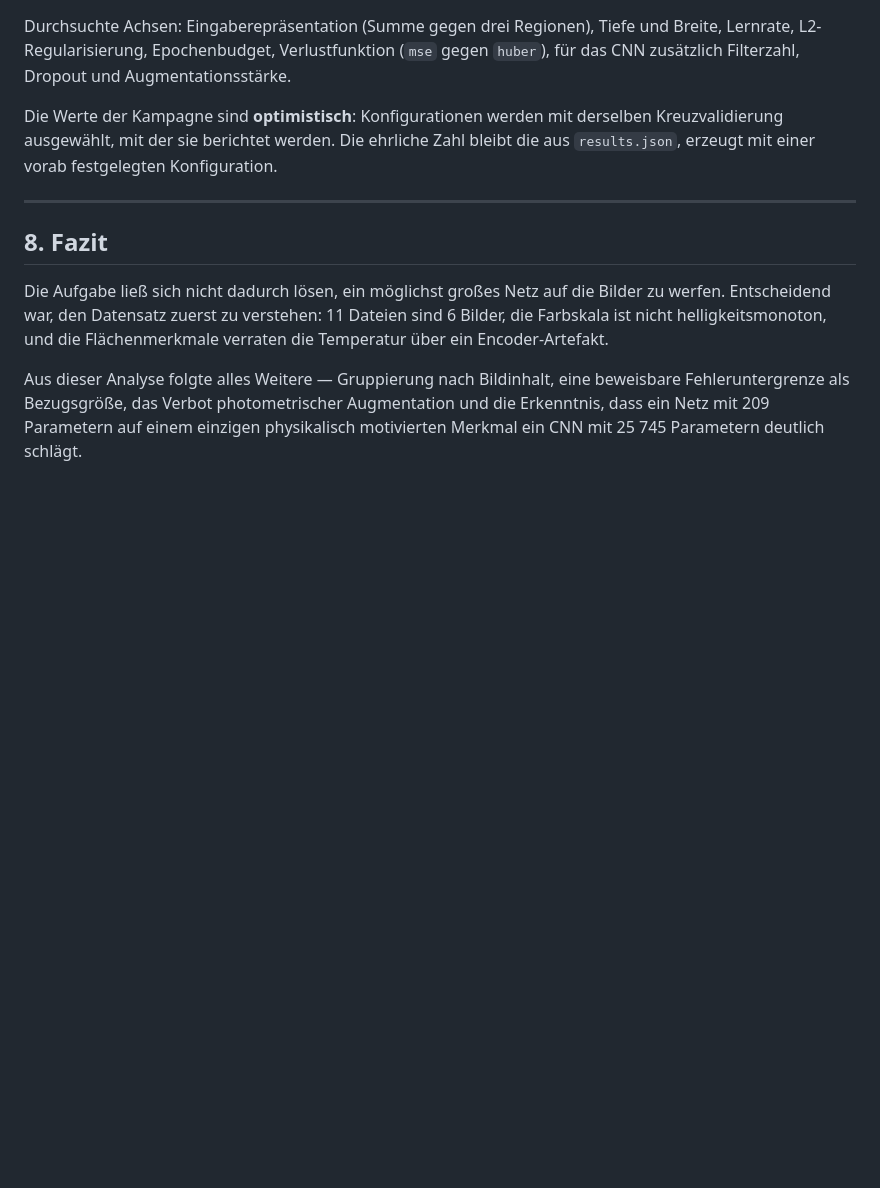
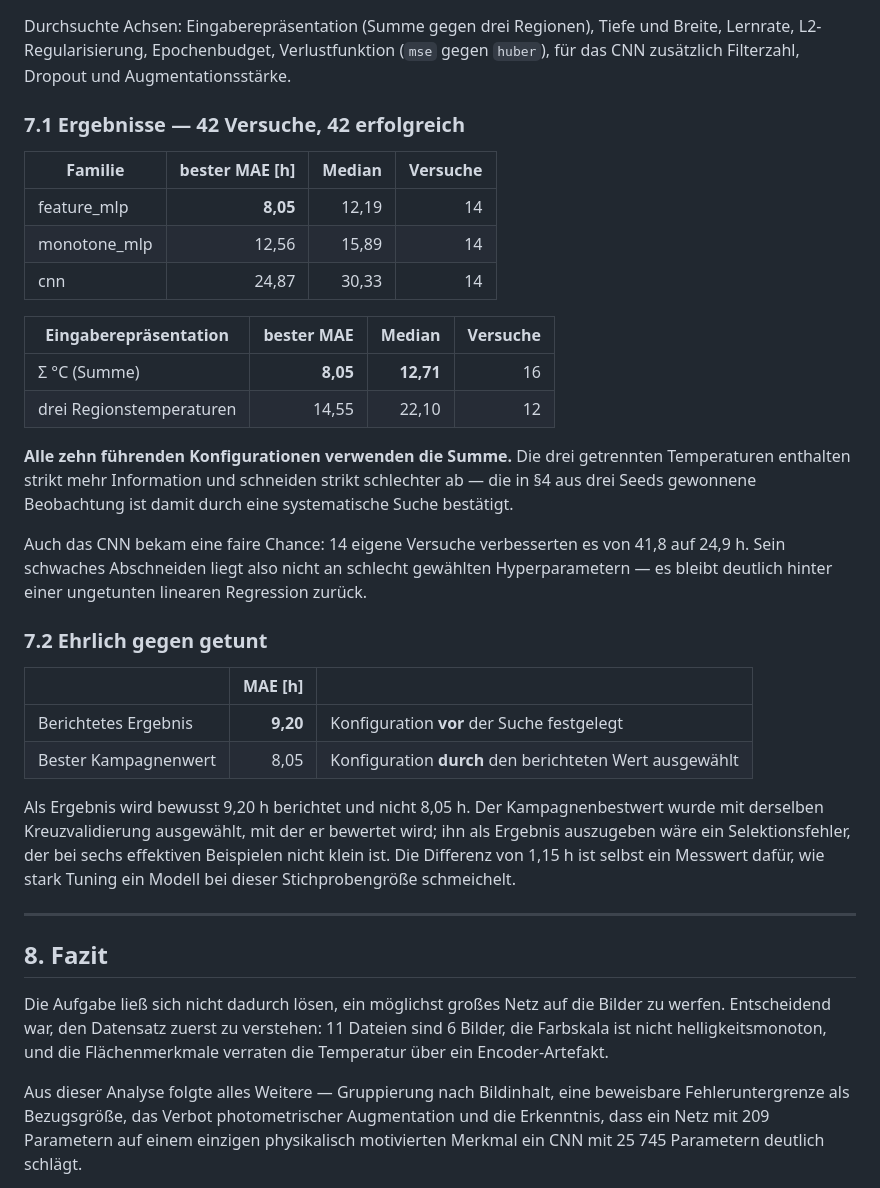
Before and after one commit to Cl3mi/master_deep-learning, a Markdown page: BERICHT.md, the part around the change. GitHub-like rendering; blank space fills up the shorter version.

```diff
--- a/BERICHT.md
+++ b/BERICHT.md
@@ -370,9 +370,39 @@ Durchsuchte Achsen: Eingaberepräsentation (Summe gegen drei Regionen), Tiefe un
 Lernrate, L2-Regularisierung, Epochenbudget, Verlustfunktion (`mse` gegen `huber`), für das
 CNN zusätzlich Filterzahl, Dropout und Augmentationsstärke.
 
-Die Werte der Kampagne sind **optimistisch**: Konfigurationen werden mit derselben
-Kreuzvalidierung ausgewählt, mit der sie berichtet werden. Die ehrliche Zahl bleibt die aus
-`results.json`, erzeugt mit einer vorab festgelegten Konfiguration.
+### 7.1 Ergebnisse — 42 Versuche, 42 erfolgreich
+
+| Familie | bester MAE [h] | Median | Versuche |
+|---|---:|---:|---:|
+| feature_mlp | **8,05** | 12,19 | 14 |
+| monotone_mlp | 12,56 | 15,89 | 14 |
+| cnn | 24,87 | 30,33 | 14 |
+
+| Eingaberepräsentation | bester MAE | Median | Versuche |
+|---|---:|---:|---:|
+| Σ °C (Summe) | **8,05** | **12,71** | 16 |
+| drei Regionstemperaturen | 14,55 | 22,10 | 12 |
+
+**Alle zehn führenden Konfigurationen verwenden die Summe.** Die drei getrennten
+Temperaturen enthalten strikt mehr Information und schneiden strikt schlechter ab — die in
+§4 aus drei Seeds gewonnene Beobachtung ist damit durch eine systematische Suche bestätigt.
+
+Auch das CNN bekam eine faire Chance: 14 eigene Versuche verbesserten es von 41,8 auf
+24,9 h. Sein schwaches Abschneiden liegt also nicht an schlecht gewählten
+Hyperparametern — es bleibt deutlich hinter einer ungetunten linearen Regression zurück.
+
+### 7.2 Ehrlich gegen getunt
+
+| | MAE [h] | |
+|---|---:|---|
+| Berichtetes Ergebnis | **9,20** | Konfiguration **vor** der Suche festgelegt |
+| Bester Kampagnenwert | 8,05 | Konfiguration **durch** den berichteten Wert ausgewählt |
+
+Als Ergebnis wird bewusst 9,20 h berichtet und nicht 8,05 h. Der Kampagnenbestwert wurde
+mit derselben Kreuzvalidierung ausgewählt, mit der er bewertet wird; ihn als Ergebnis
+auszugeben wäre ein Selektionsfehler, der bei sechs effektiven Beispielen nicht klein ist.
+Die Differenz von 1,15 h ist selbst ein Messwert dafür, wie stark Tuning ein Modell bei
+dieser Stichprobengröße schmeichelt.
 
 ---
 
```
Also changed, not shown: README.md (+41 -0 lines).
